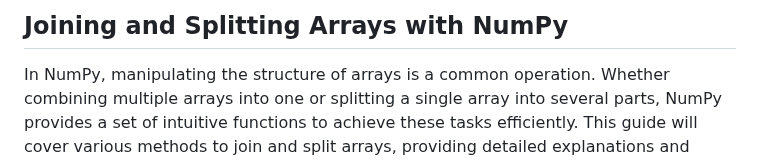
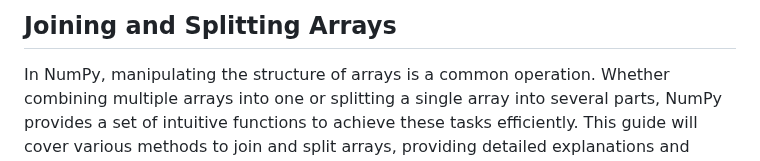
Before and after one commit to djeada/Numpy-Tutorials, a Markdown page: notes/7_combining_arrays.md, the part around the change. GitHub-like rendering.

```diff
--- a/notes/7_combining_arrays.md
+++ b/notes/7_combining_arrays.md
@@ -1,4 +1,4 @@
-## Joining and Splitting Arrays with NumPy
+## Joining and Splitting Arrays
 
 In NumPy, manipulating the structure of arrays is a common operation. Whether combining multiple arrays into one or splitting a single array into several parts, NumPy provides a set of intuitive functions to achieve these tasks efficiently. This guide will cover various methods to join and split arrays, providing detailed explanations and practical examples.
 
```
